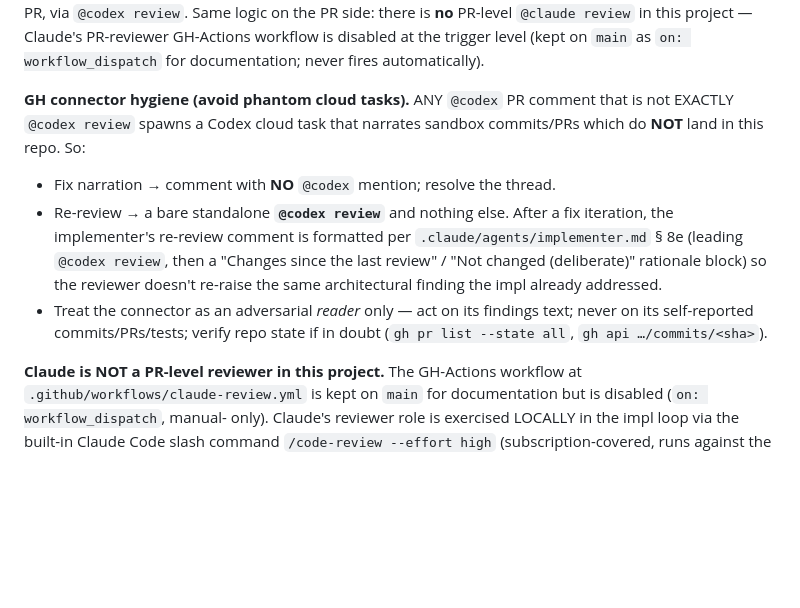
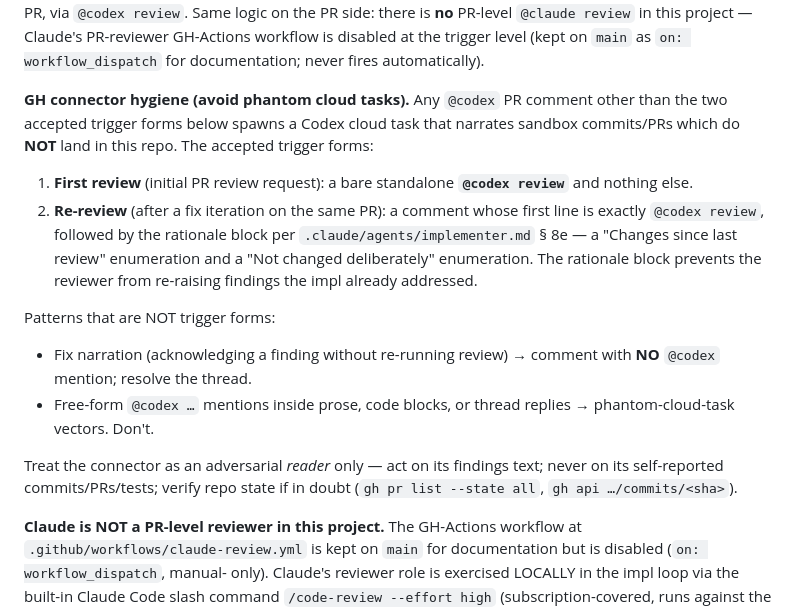
Before and after one commit to VoidAxiom/llava-for-sensors, a Markdown page: CLAUDE.md, the part around the change. Drawn GitHub-style; blank space fills up the shorter version.

Commit message:
CLAUDE.md: align connector-hygiene rule with the two accepted trigger forms
Round-2 codex finding [P2]: the previous text said "ANY @codex PR
comment that is not EXACTLY @codex review spawns a phantom task" then
also referenced implementer.md §8e's leading-trigger + rationale-block
re-review format. The two statements contradict — §8e's accepted form
is NOT exactly "@codex review" alone.

Rewrote to describe both accepted trigger forms explicitly:
- First review: bare standalone @codex review.
- Re-review: first line is @codex review, followed by a rationale
  block per implementer.md §8e (Changes since last review / Not
  changed deliberately). The rationale block prevents reviewers
  from re-raising findings the impl already addressed.

Patterns that are NOT triggers (fix narration, free-form @codex in
prose) are still flagged as phantom-cloud-task vectors.

```diff
--- a/CLAUDE.md
+++ b/CLAUDE.md
@@ -432,21 +432,30 @@ in this project — Claude's PR-reviewer GH-Actions workflow is
 disabled at the trigger level (kept on `main` as `on: workflow_dispatch`
 for documentation; never fires automatically).
 
-**GH connector hygiene (avoid phantom cloud tasks).** ANY `@codex` PR
-comment that is not EXACTLY `@codex review` spawns a Codex cloud task
-that narrates sandbox commits/PRs which do **NOT** land in this repo.
-So:
-- Fix narration → comment with **NO** `@codex` mention; resolve the thread.
-- Re-review → a bare standalone **`@codex review`** and nothing else.
-  After a fix iteration, the implementer's re-review comment is
-  formatted per `.claude/agents/implementer.md` § 8e (leading
-  `@codex review`, then a "Changes since the last review" /
-  "Not changed (deliberate)" rationale block) so the reviewer doesn't
-  re-raise the same architectural finding the impl already addressed.
-- Treat the connector as an adversarial *reader* only — act on its
-  findings text; never on its self-reported commits/PRs/tests; verify
-  repo state if in doubt (`gh pr list --state all`,
-  `gh api …/commits/<sha>`).
+**GH connector hygiene (avoid phantom cloud tasks).** Any `@codex` PR
+comment other than the two accepted trigger forms below spawns a Codex
+cloud task that narrates sandbox commits/PRs which do **NOT** land in
+this repo. The accepted trigger forms:
+
+1. **First review** (initial PR review request): a bare standalone
+   **`@codex review`** and nothing else.
+2. **Re-review** (after a fix iteration on the same PR): a comment
+   whose first line is exactly `@codex review`, followed by the
+   rationale block per `.claude/agents/implementer.md` § 8e —
+   a "Changes since last review" enumeration and a "Not changed
+   deliberately" enumeration. The rationale block prevents the
+   reviewer from re-raising findings the impl already addressed.
+
+Patterns that are NOT trigger forms:
+- Fix narration (acknowledging a finding without re-running review) →
+  comment with **NO** `@codex` mention; resolve the thread.
+- Free-form `@codex …` mentions inside prose, code blocks, or thread
+  replies → phantom-cloud-task vectors. Don't.
+
+Treat the connector as an adversarial *reader* only — act on its
+findings text; never on its self-reported commits/PRs/tests; verify
+repo state if in doubt (`gh pr list --state all`,
+`gh api …/commits/<sha>`).
 
 **Claude is NOT a PR-level reviewer in this project.** The GH-Actions
 workflow at `.github/workflows/claude-review.yml` is kept on `main`
```
